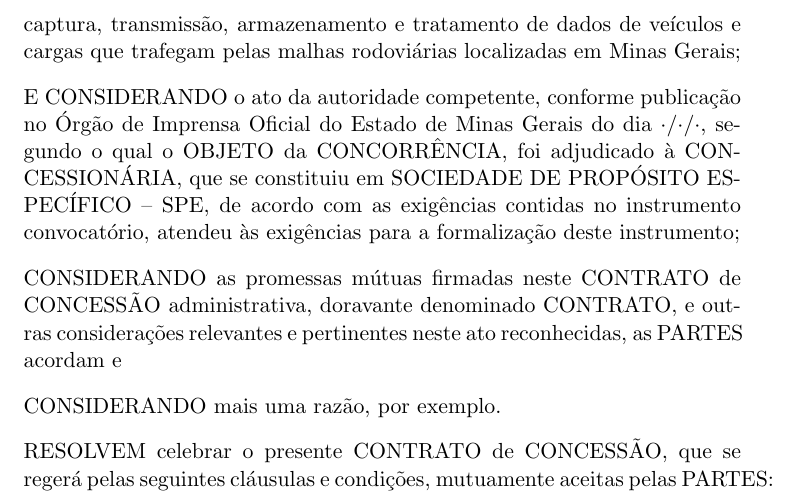
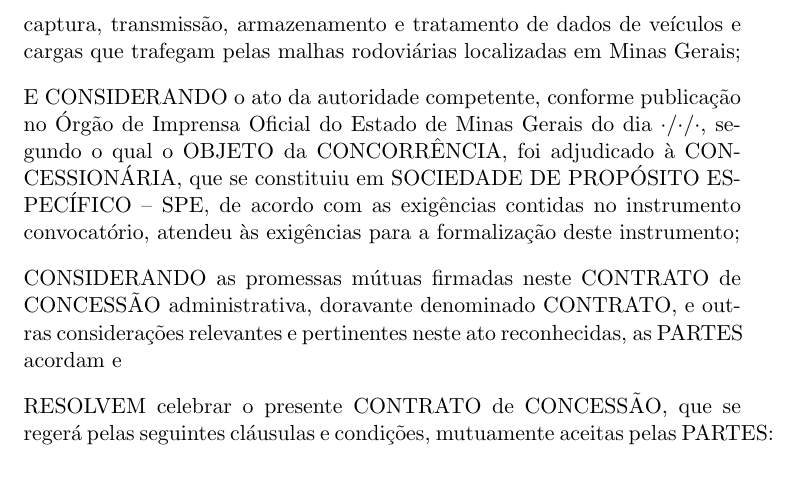
Before and after one commit to Plungestep/LaTex-Contract-Template, a LaTeX document (contract.tex): part of page 5 of 56, cut so that both start at the same text. Compiled offline with pdfLaTeX.

Commit message:
Exclusão do ultimo considerando
Incluido equivocadamente.

```diff
--- a/contract.tex
+++ b/contract.tex
@@ -205,8 +205,6 @@
 E CONSIDERANDO o ato da autoridade competente, conforme publicação no Órgão de Imprensa Oficial do Estado de Minas Gerais do dia \DataHomologacao, segundo o qual o OBJETO da CONCORRÊNCIA, foi adjudicado à CONCESSIONÁRIA, que se constituiu em SOCIEDADE DE PROPÓSITO ESPECÍFICO – SPE, de acordo com as exigências contidas no instrumento convocatório, atendeu às exigências para a formalização deste instrumento;
 
 CONSIDERANDO as promessas mútuas firmadas neste CONTRATO de CONCESSÃO administrativa, doravante denominado CONTRATO, e outras considerações relevantes e pertinentes neste ato reconhecidas, as PARTES acordam e
-
-CONSIDERANDO mais uma razão, por exemplo.
 
 RESOLVEM celebrar o presente CONTRATO de CONCESSÃO, que se regerá pelas seguintes cláusulas e condições, mutuamente aceitas pelas PARTES:
 
```
